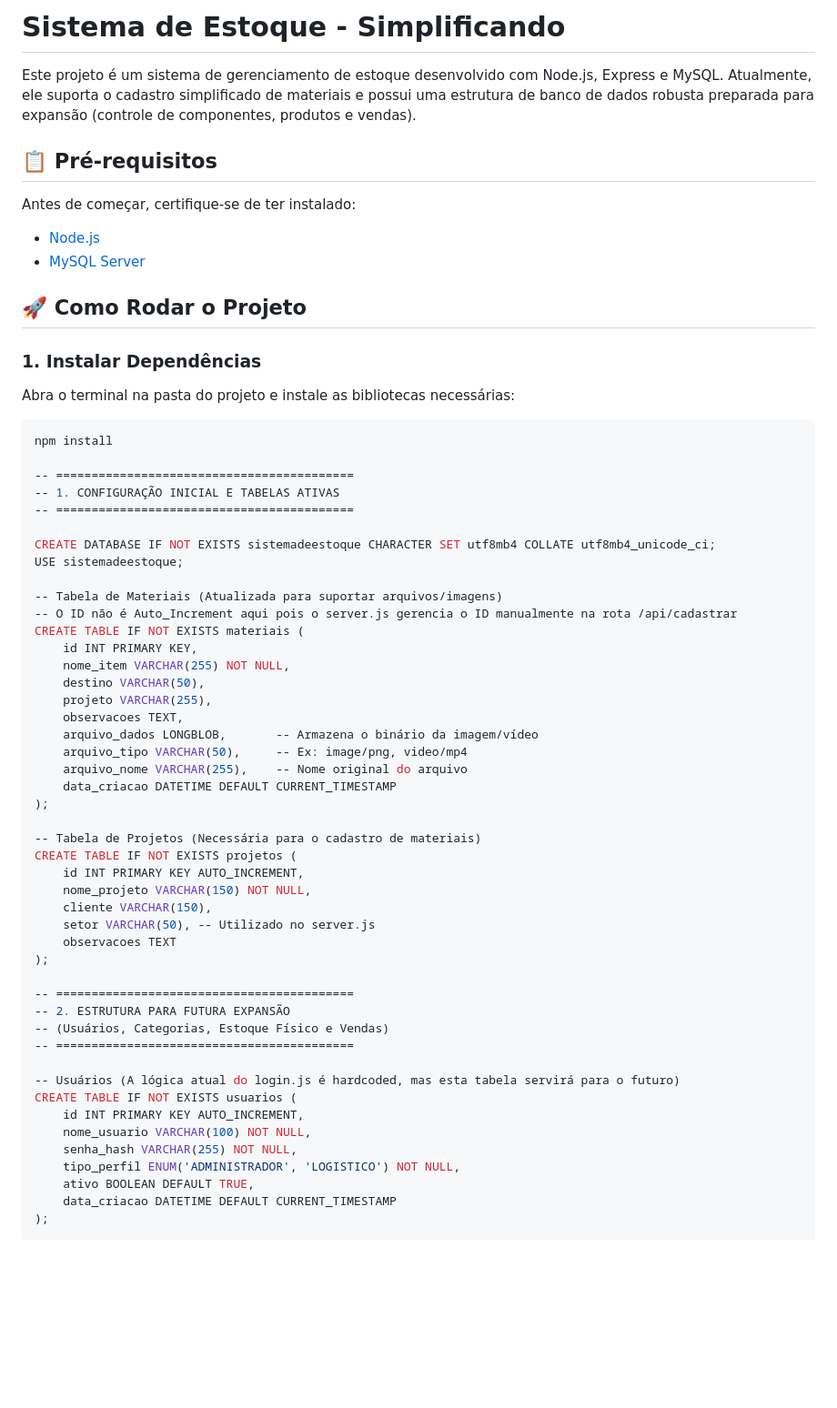
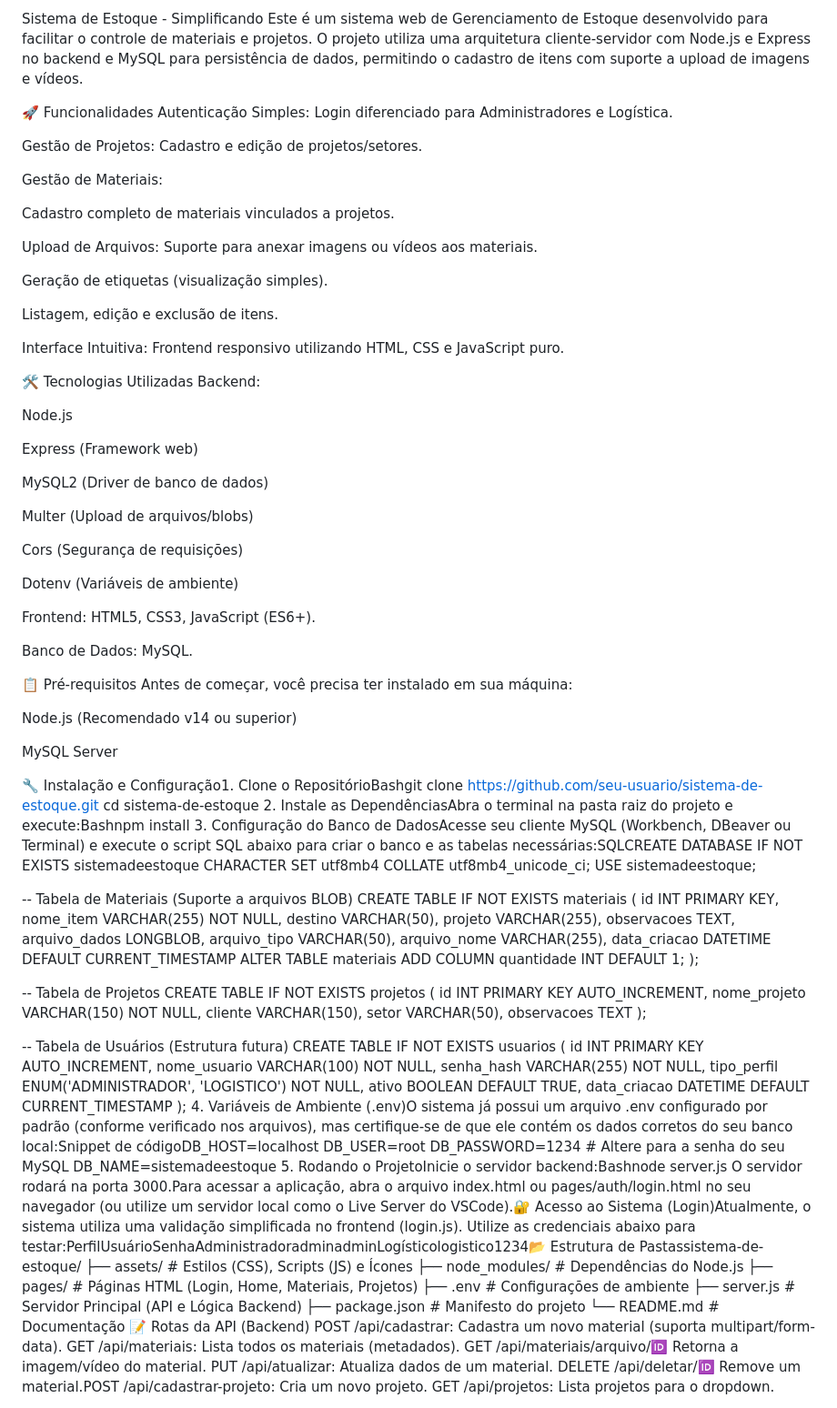
Before and after one commit to Equipe-Simplificando/sistema-de-estoque, a Markdown page: README.md, the part around one of its changes. Shown at 91% size. GitHub-like rendering; blank space fills up the shorter version.

````diff
--- a/README.md
+++ b/README.md
@@ -1,56 +1,79 @@
-# Sistema de Estoque - Simplificando
+Sistema de Estoque - Simplificando
+Este é um sistema web de Gerenciamento de Estoque desenvolvido para facilitar o controle de materiais e projetos. O projeto utiliza uma arquitetura cliente-servidor com Node.js e Express no backend e MySQL para persistência de dados, permitindo o cadastro de itens com suporte a upload de imagens e vídeos.
 
-Este projeto é um sistema de gerenciamento de estoque desenvolvido com Node.js, Express e MySQL. Atualmente, ele suporta o cadastro simplificado de materiais e possui uma estrutura de banco de dados robusta preparada para expansão (controle de componentes, produtos e vendas).
+🚀 Funcionalidades
+Autenticação Simples: Login diferenciado para Administradores e Logística.
 
-## 📋 Pré-requisitos
+Gestão de Projetos: Cadastro e edição de projetos/setores.
 
-Antes de começar, certifique-se de ter instalado:
-* [Node.js](https://nodejs.org/)
-* [MySQL Server](https://dev.mysql.com/downloads/installer/)
+Gestão de Materiais:
 
-## 🚀 Como Rodar o Projeto
+Cadastro completo de materiais vinculados a projetos.
 
-### 1. Instalar Dependências
-Abra o terminal na pasta do projeto e instale as bibliotecas necessárias:
-```bash
-npm install
+Upload de Arquivos: Suporte para anexar imagens ou vídeos aos materiais.
 
--- ==========================================
--- 1. CONFIGURAÇÃO INICIAL E TABELAS ATIVAS
--- ==========================================
+Geração de etiquetas (visualização simples).
 
-CREATE DATABASE IF NOT EXISTS sistemadeestoque CHARACTER SET utf8mb4 COLLATE utf8mb4_unicode_ci;
+Listagem, edição e exclusão de itens.
+
+Interface Intuitiva: Frontend responsivo utilizando HTML, CSS e JavaScript puro.
+
+🛠️ Tecnologias Utilizadas
+Backend:
+
+Node.js
+
+Express (Framework web)
+
+MySQL2 (Driver de banco de dados)
+
+Multer (Upload de arquivos/blobs)
+
+Cors (Segurança de requisições)
+
+Dotenv (Variáveis de ambiente)
+
+Frontend: HTML5, CSS3, JavaScript (ES6+).
+
+Banco de Dados: MySQL.
+
+📋 Pré-requisitos
+Antes de começar, você precisa ter instalado em sua máquina:
+
+Node.js (Recomendado v14 ou superior)
+
+MySQL Server
+
+🔧 Instalação e Configuração1. Clone o RepositórioBashgit clone https://github.com/seu-usuario/sistema-de-estoque.git
+cd sistema-de-estoque
+2. Instale as DependênciasAbra o terminal na pasta raiz do projeto e execute:Bashnpm install
+3. Configuração do Banco de DadosAcesse seu cliente MySQL (Workbench, DBeaver ou Terminal) e execute o script SQL abaixo para criar o banco e as tabelas necessárias:SQLCREATE DATABASE IF NOT EXISTS sistemadeestoque CHARACTER SET utf8mb4 COLLATE utf8mb4_unicode_ci;
 USE sistemadeestoque;
 
--- Tabela de Materiais (Atualizada para suportar arquivos/imagens)
--- O ID não é Auto_Increment aqui pois o server.js gerencia o ID manualmente na rota /api/cadastrar
+-- Tabela de Materiais (Suporte a arquivos BLOB)
 CREATE TABLE IF NOT EXISTS materiais (
     id INT PRIMARY KEY,
     nome_item VARCHAR(255) NOT NULL,
     destino VARCHAR(50),
     projeto VARCHAR(255),
     observacoes TEXT,
-    arquivo_dados LONGBLOB,       -- Armazena o binário da imagem/vídeo
-    arquivo_tipo VARCHAR(50),     -- Ex: image/png, video/mp4
-    arquivo_nome VARCHAR(255),    -- Nome original do arquivo
+    arquivo_dados LONGBLOB,
+    arquivo_tipo VARCHAR(50),
+    arquivo_nome VARCHAR(255),
     data_criacao DATETIME DEFAULT CURRENT_TIMESTAMP
+    ALTER TABLE materiais ADD COLUMN quantidade INT DEFAULT 1;
 );
 
--- Tabela de Projetos (Necessária para o cadastro de materiais)
+-- Tabela de Projetos
 CREATE TABLE IF NOT EXISTS projetos (
     id INT PRIMARY KEY AUTO_INCREMENT,
     nome_projeto VARCHAR(150) NOT NULL,
     cliente VARCHAR(150),
-    setor VARCHAR(50), -- Utilizado no server.js
+    setor VARCHAR(50),
     observacoes TEXT
 );
 
--- ==========================================
--- 2. ESTRUTURA PARA FUTURA EXPANSÃO
--- (Usuários, Categorias, Estoque Físico e Vendas)
--- ==========================================
-
--- Usuários (A lógica atual do login.js é hardcoded, mas esta tabela servirá para o futuro)
+-- Tabela de Usuários (Estrutura futura)
 CREATE TABLE IF NOT EXISTS usuarios (
     id INT PRIMARY KEY AUTO_INCREMENT,
     nome_usuario VARCHAR(100) NOT NULL,
@@ -59,4 +82,24 @@ CREATE TABLE IF NOT EXISTS usuarios (
     ativo BOOLEAN DEFAULT TRUE,
     data_criacao DATETIME DEFAULT CURRENT_TIMESTAMP
 );
+4. Variáveis de Ambiente (.env)O sistema já possui um arquivo .env configurado por padrão (conforme verificado nos arquivos), mas certifique-se de que ele contém os dados corretos do seu banco local:Snippet de códigoDB_HOST=localhost
+DB_USER=root
+DB_PASSWORD=1234  # Altere para a senha do seu MySQL
+DB_NAME=sistemadeestoque
+5. Rodando o ProjetoInicie o servidor backend:Bashnode server.js
+O servidor rodará na porta 3000.Para acessar a aplicação, abra o arquivo index.html ou pages/auth/login.html no seu navegador (ou utilize um servidor local como o Live Server do VSCode).🔐 Acesso ao Sistema (Login)Atualmente, o sistema utiliza uma validação simplificada no frontend (login.js). Utilize as credenciais abaixo para testar:PerfilUsuárioSenhaAdministradoradminadminLogísticologistico1234📂 Estrutura de Pastassistema-de-estoque/
+├── assets/              # Estilos (CSS), Scripts (JS) e Ícones
+├── node_modules/        # Dependências do Node.js
+├── pages/               # Páginas HTML (Login, Home, Materiais, Projetos)
+├── .env                 # Configurações de ambiente
+├── server.js            # Servidor Principal (API e Lógica Backend)
+├── package.json         # Manifesto do projeto
+└── README.md            # Documentação
+📝 Rotas da API (Backend)
+POST /api/cadastrar: Cadastra um novo material (suporta multipart/form-data).
+GET /api/materiais: Lista todos os materiais (metadados).
+GET /api/materiais/arquivo/:id: Retorna a imagem/vídeo do material.
+PUT /api/atualizar: Atualiza dados de um material.
+DELETE /api/deletar/:id: Remove um material.POST /api/cadastrar-projeto: Cria um novo projeto.
+GET /api/projetos: Lista projetos para o dropdown.
 
````
Also changed, not shown: other parts of README.md (+1 -122 lines).
